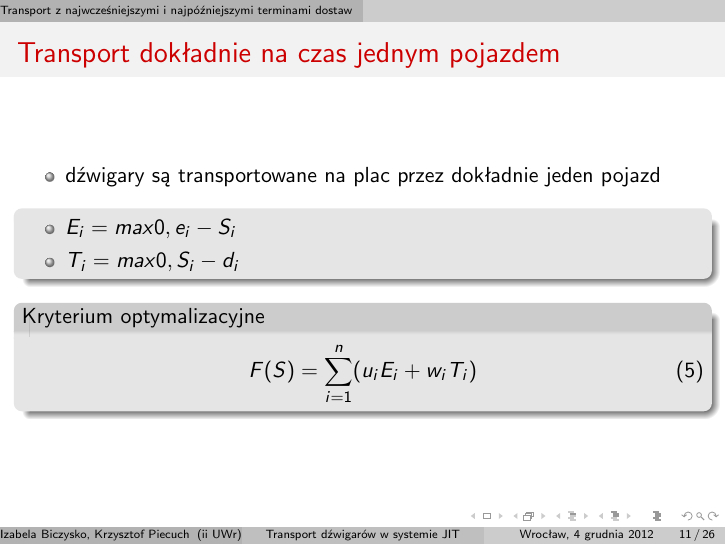
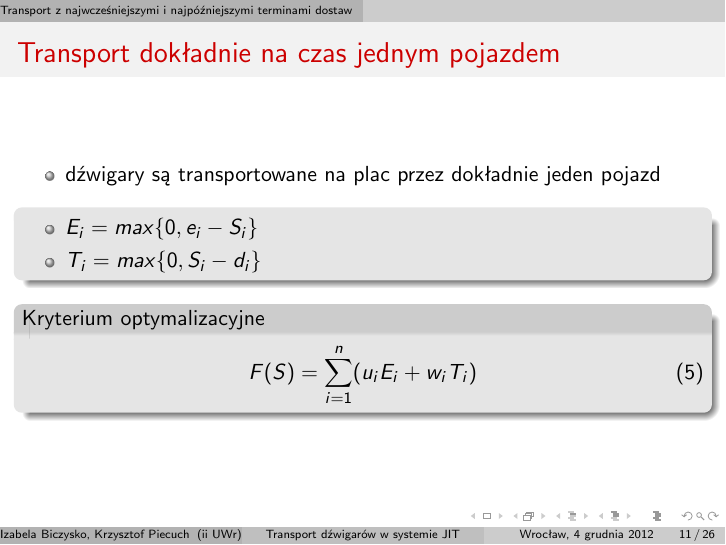
Before and after one commit to ibb/Dzwigary, LaTeX slides (Prezentacja/transportDzwigarow.tex): page 11 of 26. Compiled offline with pdfLaTeX.

Commit message:
literówki w prezentacji / makefile / kilka komentarzy pomocniczych

```diff
--- a/Prezentacja/transportDzwigarow.tex
+++ b/Prezentacja/transportDzwigarow.tex
@@ -161,8 +161,8 @@ Wrocławskiego}
  \end{itemize}
  \begin{block}{}
  \begin{itemize}
- \item $ E_i = max{0, e_i - S_i} $
- \item $ T_i = max{0, S_i - d_i} $
+ \item $ E_i = max \lbrace 0, e_i - S_i \rbrace $
+ \item $ T_i = max \lbrace 0, S_i - d_i \rbrace $
  \end{itemize}
  \end{block}
 
```
Also changed, not shown: Prezentacja/transportDzwigarow.pdf.
